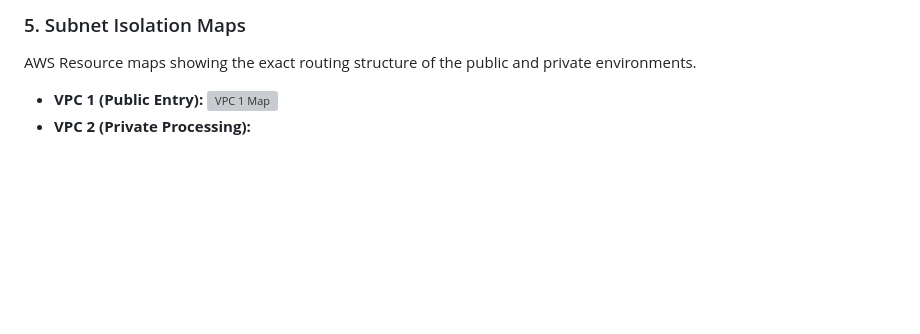
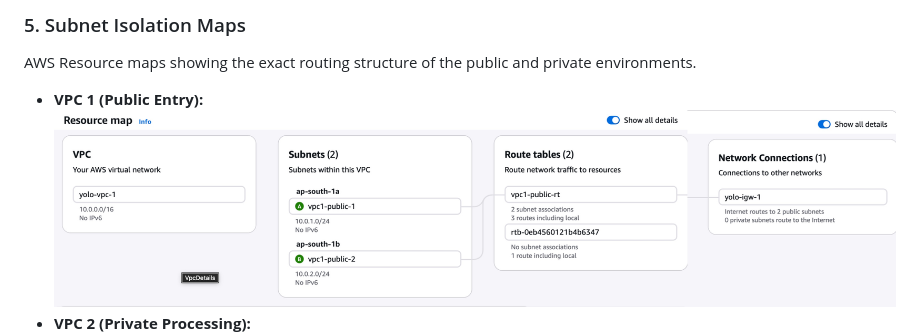
Before and after one commit to Ayush00034/dual-vpc-object-detection, a Markdown page: README.md, the part around the change. GitHub-like rendering; blank space fills up the shorter version; grey boxes are pictures that could not be loaded.

```diff
--- a/README.md
+++ b/README.md
@@ -64,7 +64,7 @@ The Load Balancer listener rules routing Port 80 traffic to the cross-network IP
 ### 5. Subnet Isolation Maps
 AWS Resource maps showing the exact routing structure of the public and private environments.
 * **VPC 1 (Public Entry):**
-    ![VPC 1 Map](./images/vpc1.jpg)
+    ![VPC 1 Map](./images/vcp1.jpg)
 * **VPC 2 (Private Processing):**
     ![VPC 2 Map](./images/vpc2.jpg)
 
```
